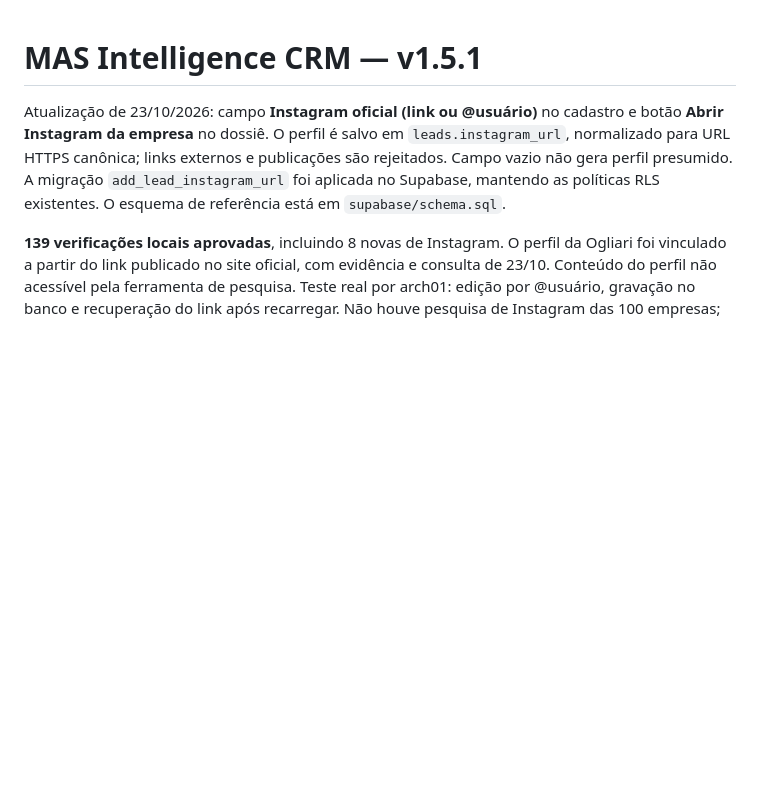
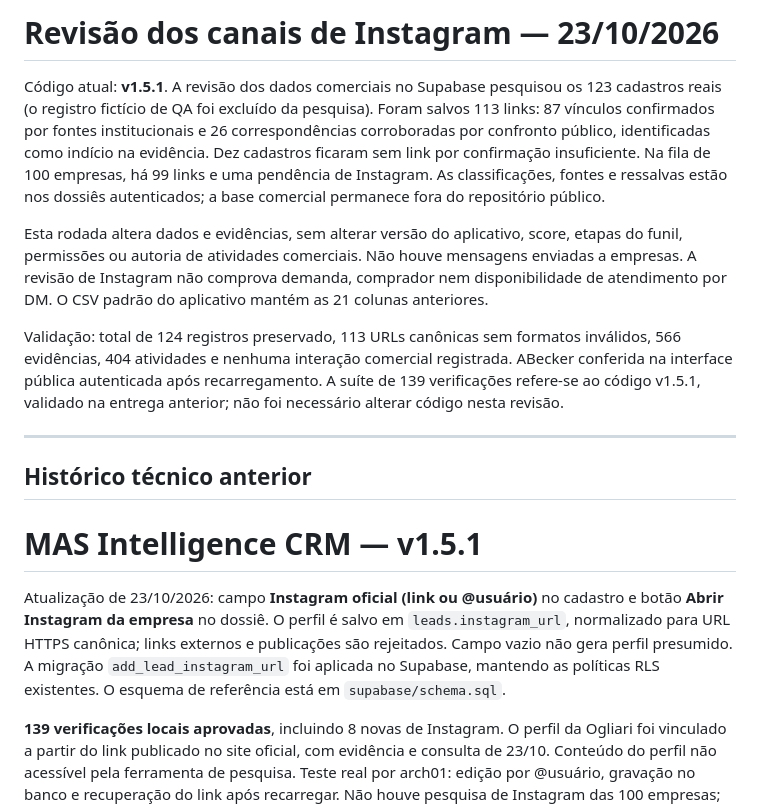
Before and after one commit to scholzelab-cmd/mas-intelligence, a Markdown page: README.md, the part around the change. GitHub-like rendering; blank space fills up the shorter version.

Commit message:
Atualiza README.md com revisão de Instagram
Atualiza informações sobre a revisão dos canais de Instagram e validação de registros.

```diff
--- a/README.md
+++ b/README.md
@@ -1,3 +1,15 @@
+# Revisão dos canais de Instagram — 23/10/2026
+
+Código atual: **v1.5.1**. A revisão dos dados comerciais no Supabase pesquisou os 123 cadastros reais (o registro fictício de QA foi excluído da pesquisa). Foram salvos 113 links: 87 vínculos confirmados por fontes institucionais e 26 correspondências corroboradas por confronto público, identificadas como indício na evidência. Dez cadastros ficaram sem link por confirmação insuficiente. Na fila de 100 empresas, há 99 links e uma pendência de Instagram. As classificações, fontes e ressalvas estão nos dossiês autenticados; a base comercial permanece fora do repositório público.
+
+Esta rodada altera dados e evidências, sem alterar versão do aplicativo, score, etapas do funil, permissões ou autoria de atividades comerciais. Não houve mensagens enviadas a empresas. A revisão de Instagram não comprova demanda, comprador nem disponibilidade de atendimento por DM. O CSV padrão do aplicativo mantém as 21 colunas anteriores.
+
+Validação: total de 124 registros preservado, 113 URLs canônicas sem formatos inválidos, 566 evidências, 404 atividades e nenhuma interação comercial registrada. ABecker conferida na interface pública autenticada após recarregamento. A suíte de 139 verificações refere-se ao código v1.5.1, validado na entrega anterior; não foi necessário alterar código nesta revisão.
+
+---
+
+## Histórico técnico anterior
+
 # MAS Intelligence CRM — v1.5.1
 
 Atualização de 23/10/2026: campo **Instagram oficial (link ou @usuário)** no cadastro e botão **Abrir Instagram da empresa** no dossiê. O perfil é salvo em `leads.instagram_url`, normalizado para URL HTTPS canônica; links externos e publicações são rejeitados. Campo vazio não gera perfil presumido. A migração `add_lead_instagram_url` foi aplicada no Supabase, mantendo as políticas RLS existentes. O esquema de referência está em `supabase/schema.sql`.
```
